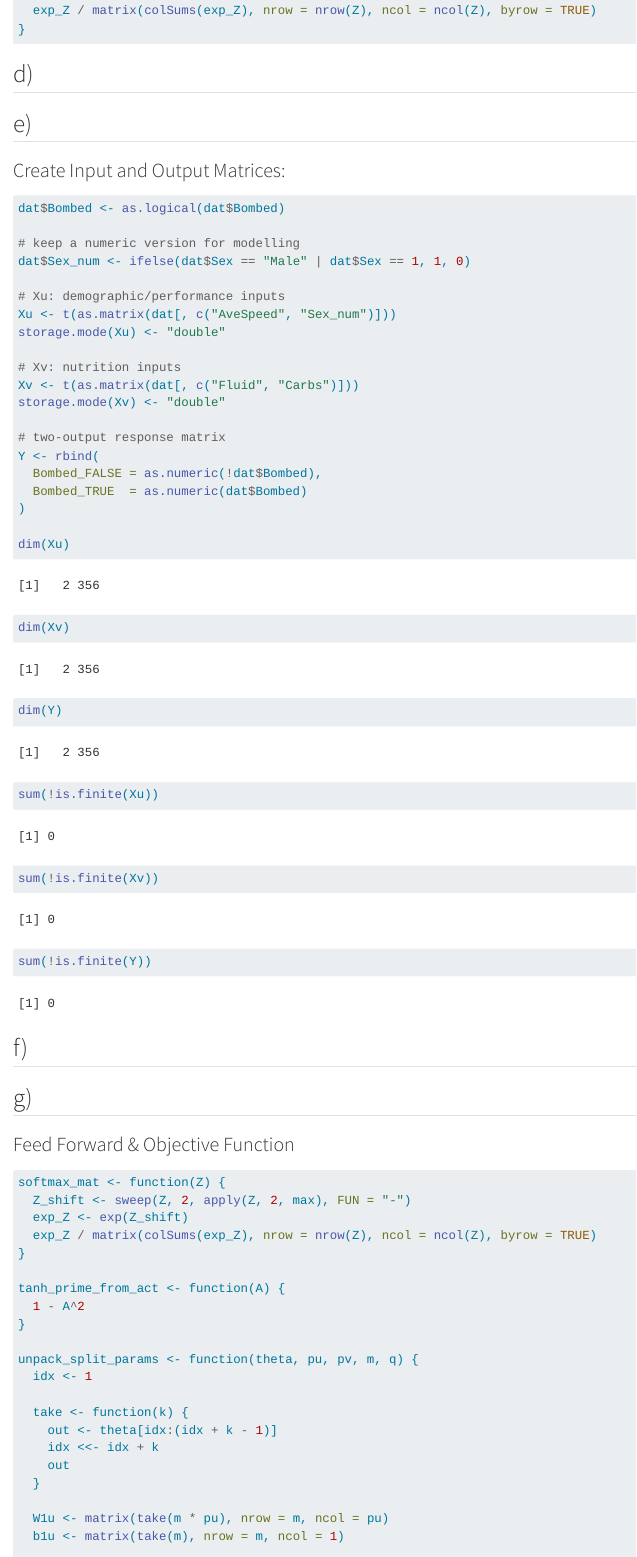
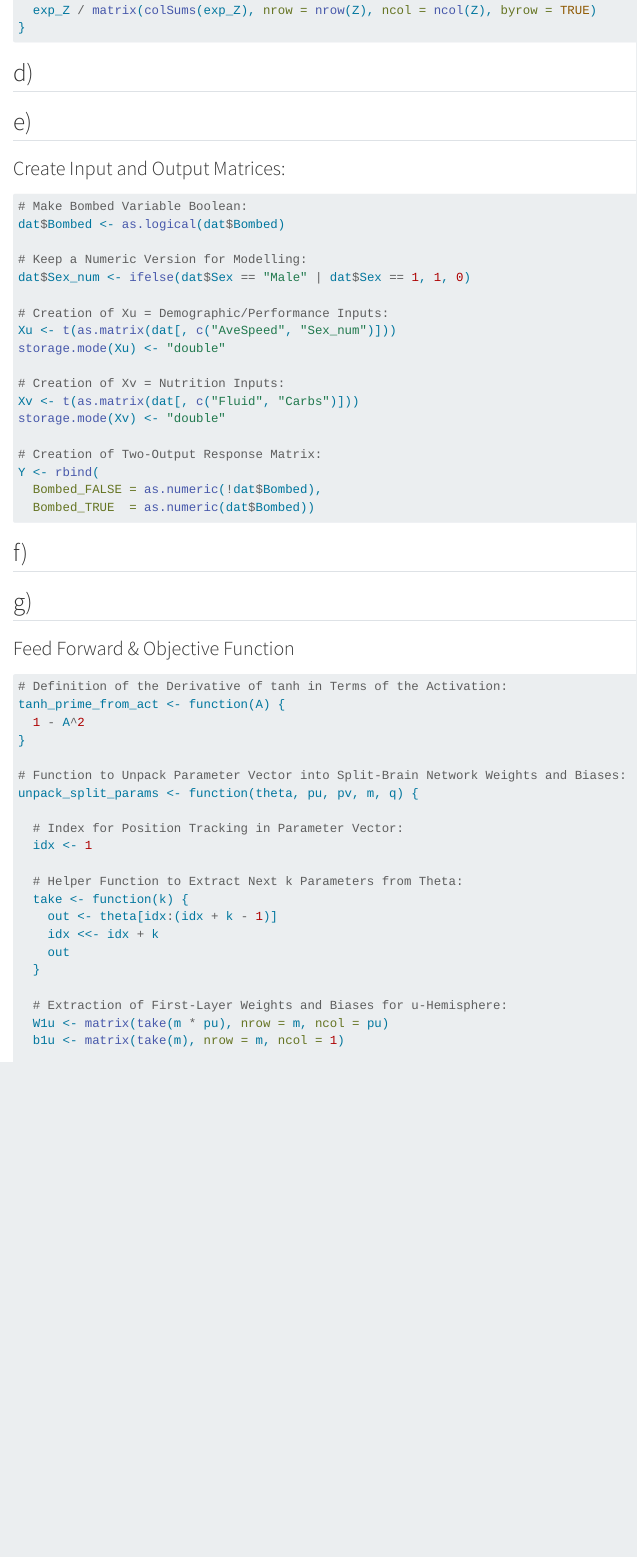
Before and after one commit to benfrost331/Analytics_A2, a Quarto document (A2_Main_Quarto.qmd): the page in a window 1100 px wide, from 4740 px down before the commit and from 4760 px down after it, so that both start at the same text. Rendered offline with R 4.5, knitr and Pandoc in place of Quarto, with nearby package versions; long lines of code are wrapped.

Commit message:
BF: Improved Commenting on Feed-Forward Function

````diff
--- a/A2_Main_Quarto.qmd
+++ b/A2_Main_Quarto.qmd
@@ -128,35 +129,25 @@ softmax_mat <- function(Z) {
 
 ### Create Input and Output Matrices:
 
-```{r label = MatricesCreation}
-#| echo: TRUE
-
+```{r label = MatricesCreation, echo = TRUE}
+# Make Bombed Variable Boolean:
 dat$Bombed <- as.logical(dat$Bombed)
 
-# keep a numeric version for modelling
+# Keep a Numeric Version for Modelling:
 dat$Sex_num <- ifelse(dat$Sex == "Male" | dat$Sex == 1, 1, 0)
 
-# Xu: demographic/performance inputs
+# Creation of Xu = Demographic/Performance Inputs:
 Xu <- t(as.matrix(dat[, c("AveSpeed", "Sex_num")]))
 storage.mode(Xu) <- "double"
 
-# Xv: nutrition inputs
+# Creation of Xv = Nutrition Inputs:
 Xv <- t(as.matrix(dat[, c("Fluid", "Carbs")]))
 storage.mode(Xv) <- "double"
 
-# two-output response matrix
+# Creation of Two-Output Response Matrix:
 Y <- rbind(
   Bombed_FALSE = as.numeric(!dat$Bombed),
-  Bombed_TRUE  = as.numeric(dat$Bombed)
-)
-
-dim(Xu)
-dim(Xv)
-dim(Y)
-
-sum(!is.finite(Xu))
-sum(!is.finite(Xv))
-sum(!is.finite(Y))
+  Bombed_TRUE  = as.numeric(dat$Bombed))
 ```
 
 ## f)
@@ -165,29 +156,26 @@ sum(!is.finite(Y))
 
 ### Feed Forward & Objective Function
 
-```{r}
-#| label: split-brain-functions
-#| echo: TRUE
-
-softmax_mat <- function(Z) {
-  Z_shift <- sweep(Z, 2, apply(Z, 2, max), FUN = "-")
-  exp_Z <- exp(Z_shift)
-  exp_Z / matrix(colSums(exp_Z), nrow = nrow(Z), ncol = ncol(Z), byrow = TRUE)
-}
-
+```{r label = SplitBrainNetworkFunctions, echo = TRUE}
+# Definition of the Derivative of tanh in Terms of the Activation:
 tanh_prime_from_act <- function(A) {
   1 - A^2
 }
 
+# Function to Unpack Parameter Vector into Split-Brain Network Weights and Biases:
 unpack_split_params <- function(theta, pu, pv, m, q) {
+
+  # Index for Position Tracking in Parameter Vector:
   idx <- 1
 
+  # Helper Function to Extract Next k Parameters from Theta:
   take <- function(k) {
     out <- theta[idx:(idx + k - 1)]
     idx <<- idx + k
     out
   }
 
+  # Extraction of First-Layer Weights and Biases for u-Hemisphere:
   W1u <- matrix(take(m * pu), nrow = m, ncol = pu)
   b1u <- matrix(take(m), nrow = m, ncol = 1)
 
````
Also changed, not shown: A2_Main_Quarto.qmd (37 more changed lines).
